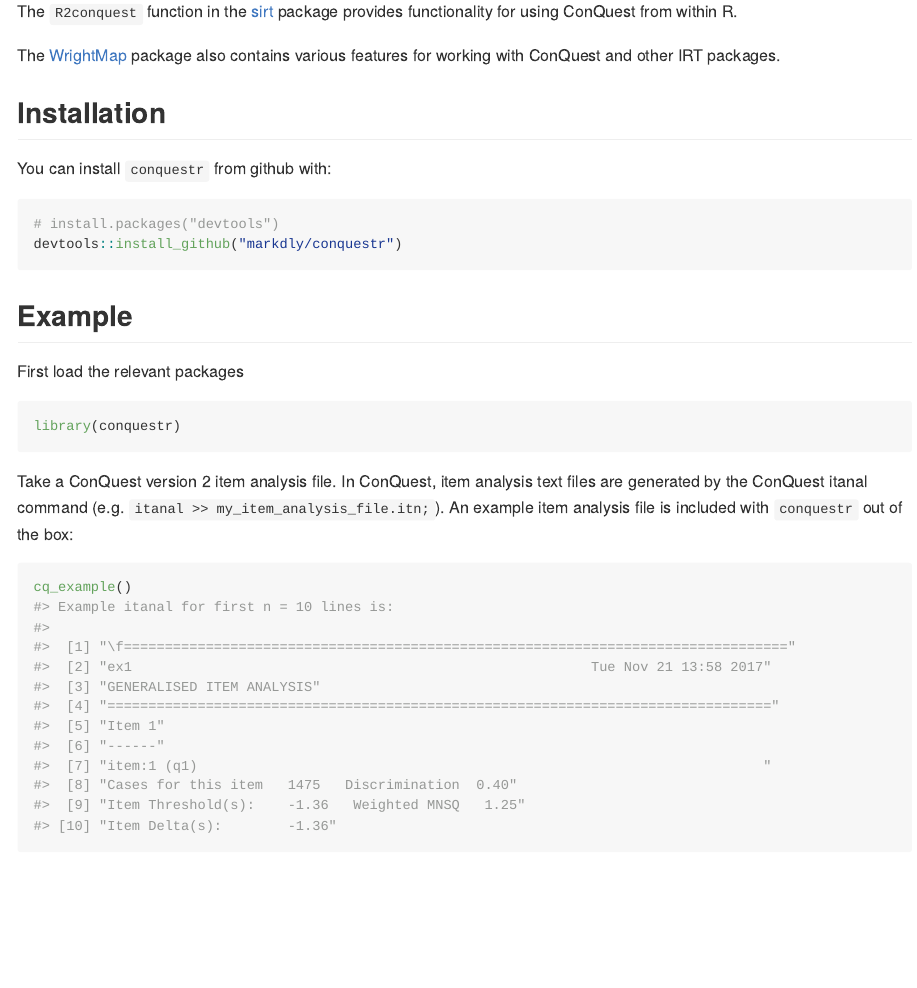
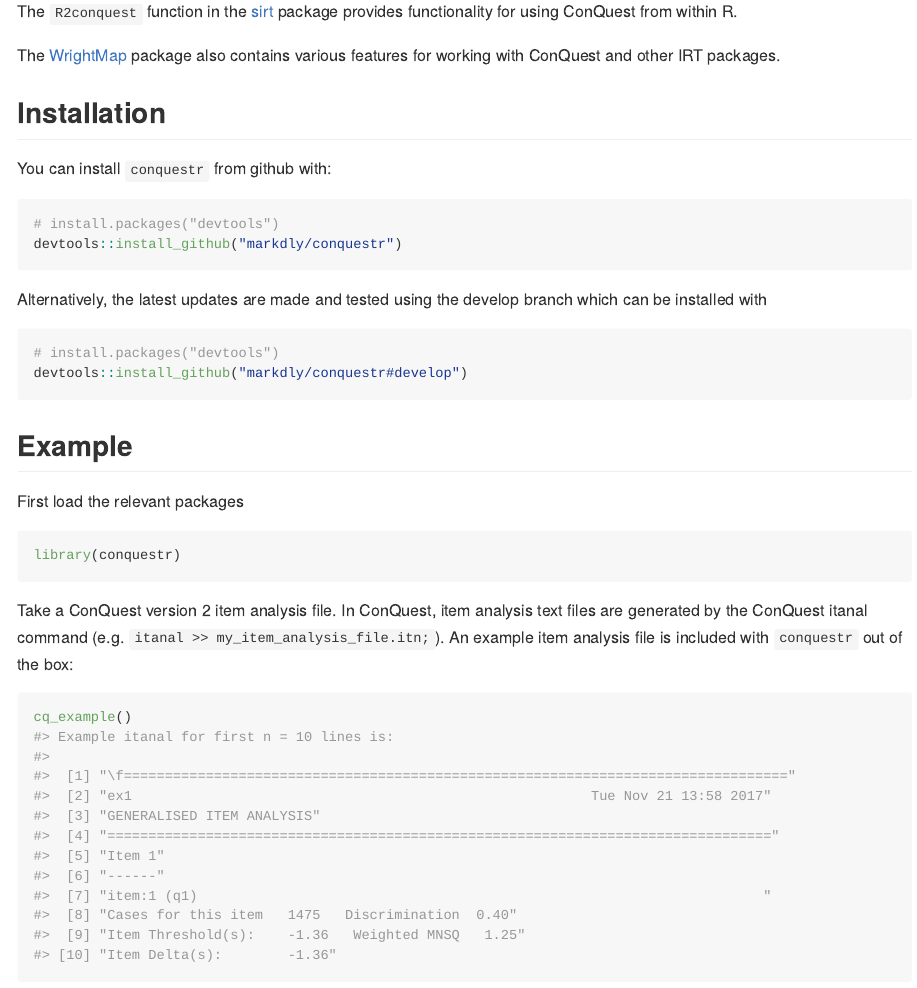
Before and after one commit to markdly/conquestr, an R Markdown document (README.Rmd): the page in a window 1100 px wide, from 380 px down. The pictures show the output file README.md that the author committed with the source, drawn offline in the style of GitHub.

Commit message:
update news. how to install dev version.

````diff
--- a/README.Rmd
+++ b/README.Rmd
@@ -34,9 +34,16 @@
 
 You can install `conquestr` from github with:
 
-```{r gh-installation, eval = FALSE}
+```{r gh-install, eval = FALSE}
 # install.packages("devtools")
 devtools::install_github("markdly/conquestr")
+```
+
+Alternatively, the latest updates are made and tested using the develop branch which can be installed with
+
+```{r gh-dev-install, eval = FALSE}
+# install.packages("devtools")
+devtools::install_github("markdly/conquestr#develop")
 ```
 
 ## Example
````
Also changed, not shown: NEWS.md (+4 -0 lines), README.md.
